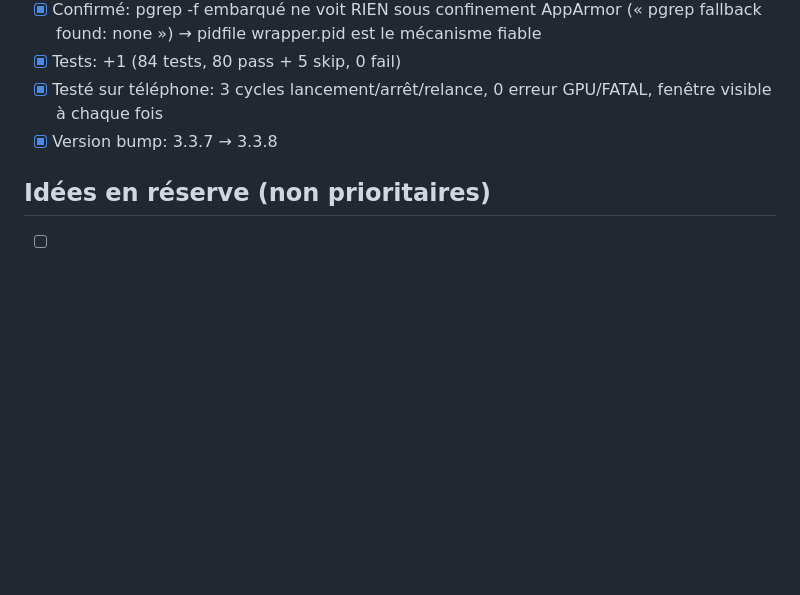
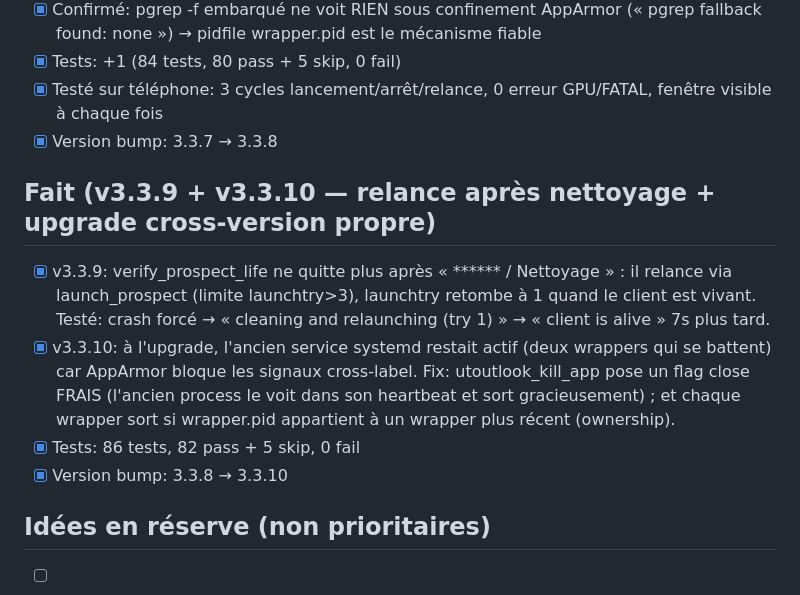
Before and after one commit to mathiasmb31/utoutlook, a Markdown page: TODO.md, the part around the change. Rendered like a GitHub page; blank space fills up the shorter version.

Commit message:
docs(v3.3.10): test crash forcé → nettoyage + relance auto validé (client is alive 7s après)
Generated by Mistral Vibe & control by Mathias.
Co-Authored-By: Mistral Vibe <vibe@mistral.ai> and Mathias

```diff
--- a/TODO.md
+++ b/TODO.md
@@ -280,6 +280,20 @@
       fenêtre visible à chaque fois
 - [x] Version bump: 3.3.7 → 3.3.8
 
+## Fait (v3.3.9 + v3.3.10 — relance après nettoyage + upgrade cross-version propre)
+
+- [x] v3.3.9: verify_prospect_life ne quitte plus après « ****** / Nettoyage » :
+      il relance via launch_prospect (limite launchtry>3), launchtry retombe à 1
+      quand le client est vivant. Testé: crash forcé → « cleaning and relaunching
+      (try 1) » → « client is alive » 7s plus tard.
+- [x] v3.3.10: à l'upgrade, l'ancien service systemd restait actif (deux wrappers
+      qui se battent) car AppArmor bloque les signaux cross-label. Fix:
+      utoutlook_kill_app pose un flag close FRAIS (l'ancien process le voit dans
+      son heartbeat et sort gracieusement) ; et chaque wrapper sort si
+      wrapper.pid appartient à un wrapper plus récent (ownership).
+- [x] Tests: 86 tests, 82 pass + 5 skip, 0 fail
+- [x] Version bump: 3.3.8 → 3.3.10
+
 ## Idées en réserve (non prioritaires)
 
 - [ ] Raccourcis clavier personnalisables
```
